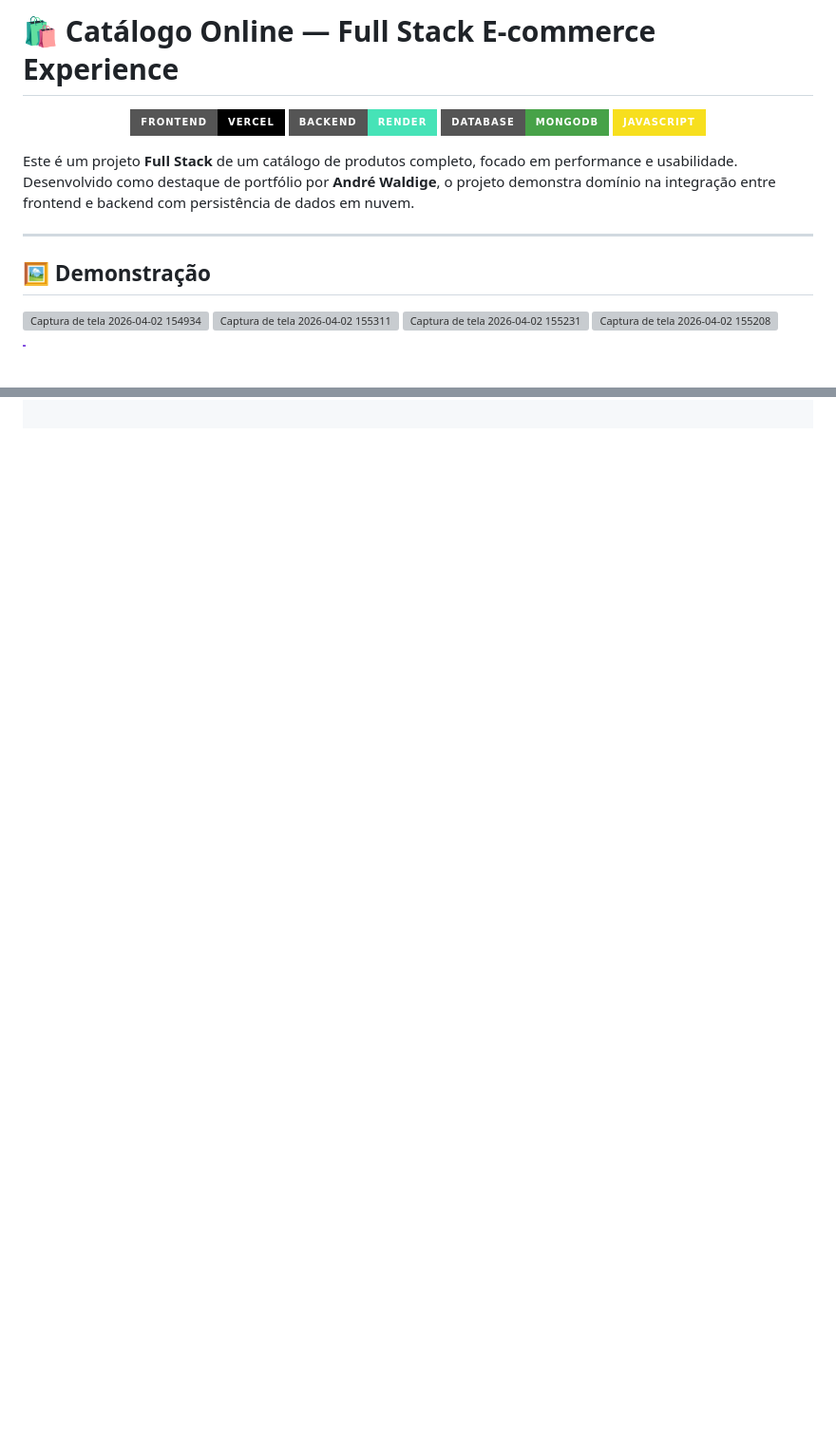
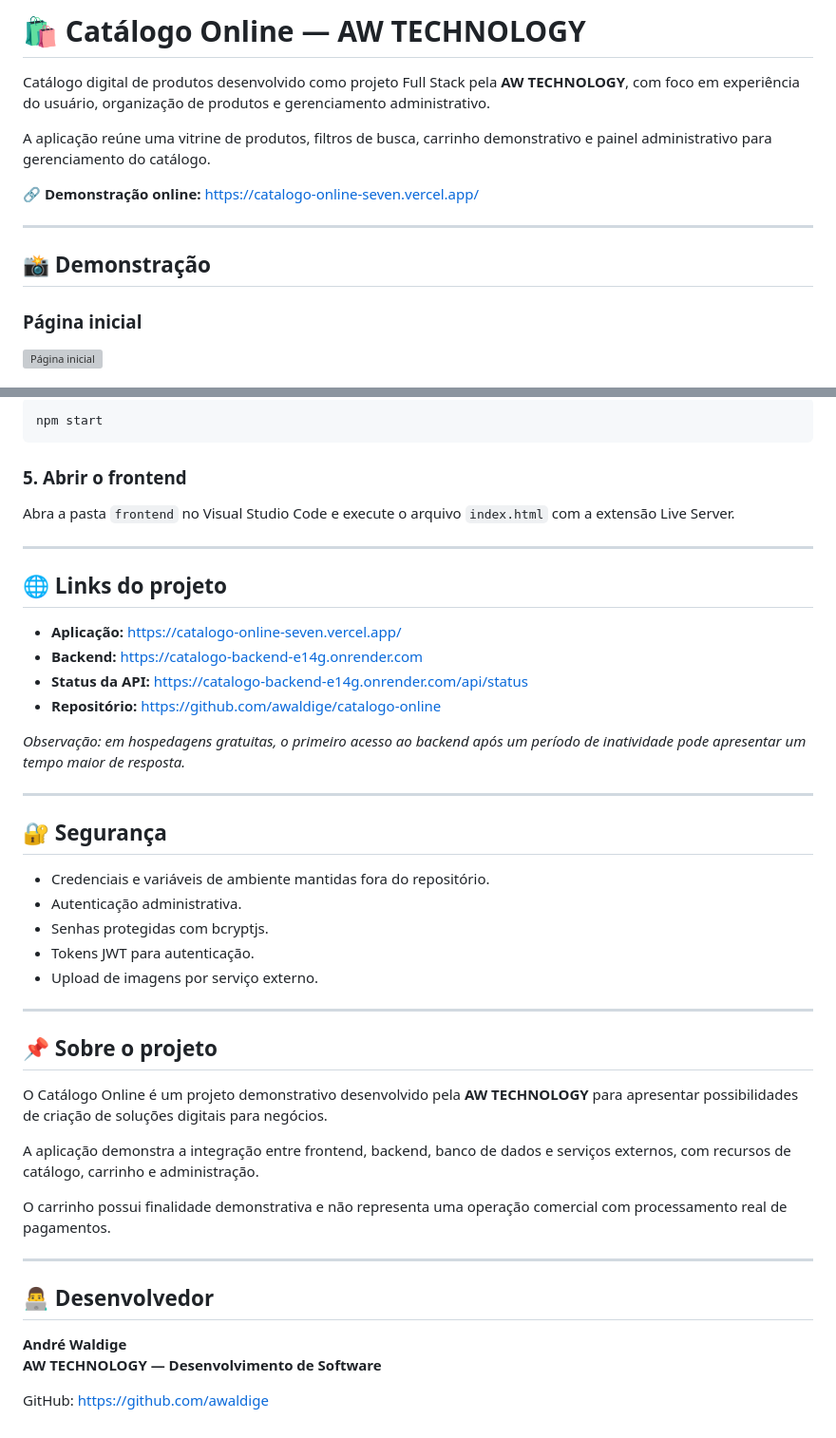
Before and after one commit to awaldige/catalogo-online, a Markdown page: README.md, 2 parts joined by grey strips. Shown at 95% size. Drawn GitHub-style; badges without logos; blank space fills up the shorter version; grey boxes are pictures that could not be loaded.

````diff
--- a/README.md
+++ b/README.md
@@ -1,20 +1,15 @@
-# 🛍️ Catálogo Online — Full Stack E-commerce Experience
+# 🛍️ Catálogo Online — AW TECHNOLOGY
 
-<p align="center">
-  <img src="https://img.shields.io/badge/Frontend-Vercel-black?style=for-the-badge&logo=vercel" alt="Vercel">
-  <img src="https://img.shields.io/badge/Backend-Render-46E3B7?style=for-the-badge&logo=render&logoColor=white" alt="Render">
-  <img src="https://img.shields.io/badge/Database-MongoDB-47A248?style=for-the-badge&logo=mongodb&logoColor=white" alt="MongoDB">
-  <img src="https://img.shields.io/badge/JavaScript-F7DF1E?style=for-the-badge&logo=javascript&logoColor=black" alt="JavaScript">
-</p>
+Catálogo digital de produtos desenvolvido como projeto Full Stack pela **AW TECHNOLOGY**, com foco em experiência do usuário, organização de produtos e gerenciamento administrativo.
 
-Este é um projeto **Full Stack** de um catálogo de produtos completo, focado em performance e usabilidade. Desenvolvido como destaque de portfólio por **André Waldige**, o projeto demonstra domínio na integração entre frontend e backend com persistência de dados em nuvem.
+A aplicação reúne uma vitrine de produtos, filtros de busca, carrinho demonstrativo e painel administrativo para gerenciamento do catálogo.
+
+🔗 **Demonstração online:** https://catalogo-online-seven.vercel.app/
 
 ---
 
-## 🖼️ Demonstração
+## 📸 Demonstração
 
-![Captura de tela 2026-04-02 154934](https://github.com/user-attachments/assets/e4fb6276-ce01-4378-8daa-72c3d49508e4)
-![Captura de tela 2026-04-02 155311](https://github.com/user-attachments/assets/d8cf6dc7-50fc-4d59-b96f-52eba1d27ab7)
-![Captura de tela 2026-04-02 155231](https://github.com/user-attachments/assets/a54946c5-b35c-40ad-b971-540bb17fce77)
-![Captura de tela 2026-04-02 155208](https://github.com/user-attachments/assets/90261590-d117-4ab0-86aa-1dc6bde90ef5)
+### Página inicial
+![Página inicial](https://github.com/user-attachments/assets/e4fb6276-ce01-4378-8daa-72c3d49508e4)
 
@@ -82,0 +174,47 @@ André Waldige — Desenvolvedor Web
+```bash
+npm start
+```
+
+### 5. Abrir o frontend
+
+Abra a pasta `frontend` no Visual Studio Code e execute o arquivo `index.html` com a extensão Live Server.
+
+---
+
+## 🌐 Links do projeto
+
+- **Aplicação:** https://catalogo-online-seven.vercel.app/
+- **Backend:** https://catalogo-backend-e14g.onrender.com
+- **Status da API:** https://catalogo-backend-e14g.onrender.com/api/status
+- **Repositório:** https://github.com/awaldige/catalogo-online
+
+*Observação: em hospedagens gratuitas, o primeiro acesso ao backend após um período de inatividade pode apresentar um tempo maior de resposta.*
+
+---
+
+## 🔐 Segurança
+
+- Credenciais e variáveis de ambiente mantidas fora do repositório.
+- Autenticação administrativa.
+- Senhas protegidas com bcryptjs.
+- Tokens JWT para autenticação.
+- Upload de imagens por serviço externo.
+
+---
+
+## 📌 Sobre o projeto
+
+O Catálogo Online é um projeto demonstrativo desenvolvido pela **AW TECHNOLOGY** para apresentar possibilidades de criação de soluções digitais para negócios.
+
+A aplicação demonstra a integração entre frontend, backend, banco de dados e serviços externos, com recursos de catálogo, carrinho e administração.
+
+O carrinho possui finalidade demonstrativa e não representa uma operação comercial com processamento real de pagamentos.
+
+---
+
+## 👨‍💻 Desenvolvedor
+
+**André Waldige**
+**AW TECHNOLOGY — Desenvolvimento de Software**
+
+GitHub: https://github.com/awaldige
````
Also changed, not shown: other parts of README.md (+133 -37 lines).
